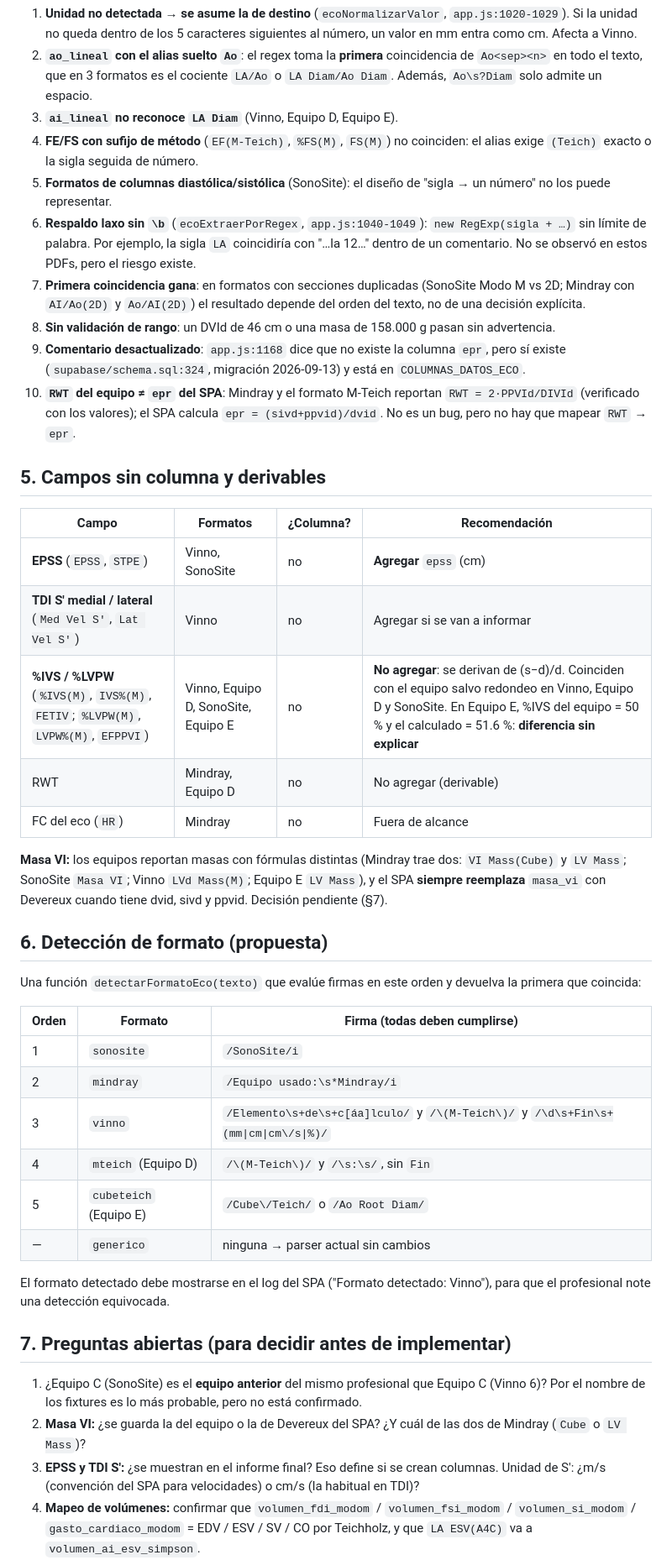
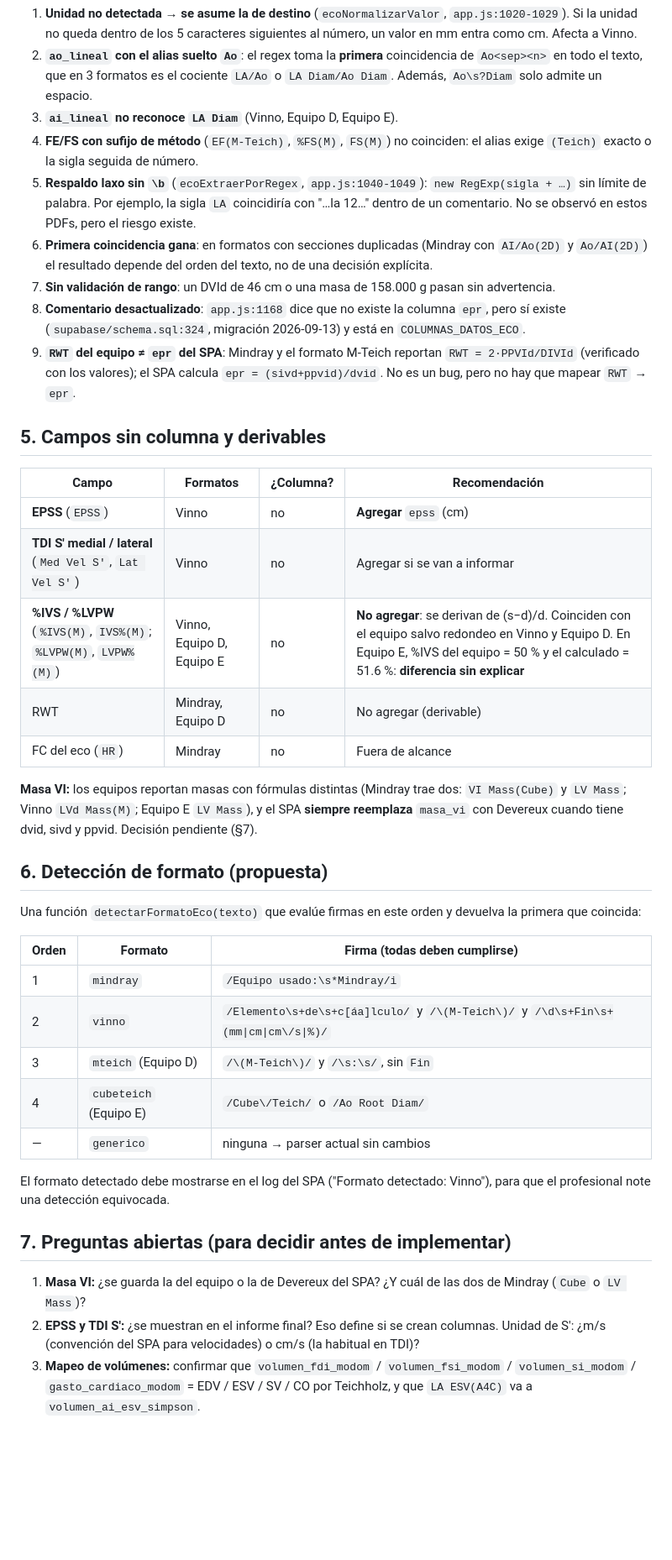
Before and after one commit to echevanest/MYVETE-INGESTA-N8N, a Markdown page: FORMATOS-ECO.md, the part around one of its changes. Shown at 84% size. GitHub-like rendering; blank space fills up the shorter version.

```diff
--- a/FORMATOS-ECO.md
+++ b/FORMATOS-ECO.md
@@ -218,21 +188,19 @@ Analizado desde Descargas en la auditoría previa (mismo método).
 3.  **`ai_lineal` no reconoce `LA Diam`** (Vinno, Equipo D, Equipo E).
 4.  **FE/FS con sufijo de método** (`EF(M-Teich)`, `%FS(M)`, `FS(M)`) no
     coinciden: el alias exige `(Teich)` exacto o la sigla seguida de número.
-5.  **Formatos de columnas diastólica/sistólica** (SonoSite): el diseño de
-    "sigla → un número" no los puede representar.
-6.  **Respaldo laxo sin `\b`** (`ecoExtraerPorRegex`, `app.js:1040-1049`):
+5.  **Respaldo laxo sin `\b`** (`ecoExtraerPorRegex`, `app.js:1040-1049`):
     `new RegExp(sigla + …)` sin límite de palabra. Por ejemplo, la sigla `LA`
     coincidiría con "…la 12…" dentro de un comentario. No se observó en estos
     PDFs, pero el riesgo existe.
-7.  **Primera coincidencia gana**: en formatos con secciones duplicadas
-    (SonoSite Modo M vs 2D; Mindray con `AI/Ao(2D)` y `Ao/AI(2D)`) el resultado
+6.  **Primera coincidencia gana**: en formatos con secciones duplicadas
+    (Mindray con `AI/Ao(2D)` y `Ao/AI(2D)`) el resultado
     depende del orden del texto, no de una decisión explícita.
-8.  **Sin validación de rango**: un DVId de 46 cm o una masa de 158.000 g
+7.  **Sin validación de rango**: un DVId de 46 cm o una masa de 158.000 g
     pasan sin advertencia.
-9.  **Comentario desactualizado**: `app.js:1168` dice que no existe la
+8.  **Comentario desactualizado**: `app.js:1168` dice que no existe la
     columna `epr`, pero sí existe (`supabase/schema.sql:324`, migración
     2026-09-13) y está en `COLUMNAS_DATOS_ECO`.
-10. **`RWT` del equipo ≠ `epr` del SPA**: Mindray y el formato M-Teich reportan
+9.  **`RWT` del equipo ≠ `epr` del SPA**: Mindray y el formato M-Teich reportan
     `RWT = 2·PPVId/DIVId` (verificado con los valores); el SPA calcula
     `epr = (sivd+ppvid)/dvid`. No es un bug, pero no hay que mapear `RWT` → `epr`.
 
@@ -240,14 +208,14 @@ Analizado desde Descargas en la auditoría previa (mismo método).
 
 | Campo | Formatos | ¿Columna? | Recomendación |
 |---|---|---|---|
-| **EPSS** (`EPSS`, `STPE`) | Vinno, SonoSite | no | **Agregar** `epss` (cm) |
+| **EPSS** (`EPSS`) | Vinno | no | **Agregar** `epss` (cm) |
 | **TDI S' medial / lateral** (`Med Vel S'`, `Lat Vel S'`) | Vinno | no | Agregar si se van a informar |
-| **%IVS / %LVPW** (`%IVS(M)`, `IVS%(M)`, `FETIV`; `%LVPW(M)`, `LVPW%(M)`, `EFPPVI`) | Vinno, Equipo D, SonoSite, Equipo E | no | **No agregar**: se derivan de (s−d)/d. Coinciden con el equipo salvo redondeo en Vinno, Equipo D y SonoSite. En Equipo E, %IVS del equipo = 50 % y el calculado = 51.6 %: **diferencia sin explicar** |
+| **%IVS / %LVPW** (`%IVS(M)`, `IVS%(M)`; `%LVPW(M)`, `LVPW%(M)`) | Vinno, Equipo D, Equipo E | no | **No agregar**: se derivan de (s−d)/d. Coinciden con el equipo salvo redondeo en Vinno y Equipo D. En Equipo E, %IVS del equipo = 50 % y el calculado = 51.6 %: **diferencia sin explicar** |
 | RWT | Mindray, Equipo D | no | No agregar (derivable) |
 | FC del eco (`HR`) | Mindray | no | Fuera de alcance |
 
 **Masa VI:** los equipos reportan masas con fórmulas distintas (Mindray trae
-dos: `VI Mass(Cube)` y `LV Mass`; SonoSite `Masa VI`; Vinno `LVd Mass(M)`;
+dos: `VI Mass(Cube)` y `LV Mass`; Vinno `LVd Mass(M)`;
 Equipo E `LV Mass`), y el SPA **siempre reemplaza** `masa_vi` con Devereux cuando
 tiene dvid, sivd y ppvid. Decisión pendiente (§7).
 
@@ -258,11 +226,10 @@ devuelva la primera que coincida:
 
 | Orden | Formato | Firma (todas deben cumplirse) |
 |---|---|---|
-| 1 | `sonosite` | `/SonoSite/i` |
-| 2 | `mindray` | `/Equipo usado:\s*Mindray/i` |
-| 3 | `vinno` | `/Elemento\s+de\s+c[áa]lculo/` y `/\(M-Teich\)/` y `/\d\s+Fin\s+(mm\|cm\|cm\/s\|%)/` |
-| 4 | `mteich` (Equipo D) | `/\(M-Teich\)/` y `/\s:\s/`, sin `Fin` |
-| 5 | `cubeteich` (Equipo E) | `/Cube\/Teich/` o `/Ao Root Diam/` |
+| 1 | `mindray` | `/Equipo usado:\s*Mindray/i` |
+| 2 | `vinno` | `/Elemento\s+de\s+c[áa]lculo/` y `/\(M-Teich\)/` y `/\d\s+Fin\s+(mm\|cm\|cm\/s\|%)/` |
+| 3 | `mteich` (Equipo D) | `/\(M-Teich\)/` y `/\s:\s/`, sin `Fin` |
+| 4 | `cubeteich` (Equipo E) | `/Cube\/Teich/` o `/Ao Root Diam/` |
 | — | `generico` | ninguna → parser actual sin cambios |
 
 El formato detectado debe mostrarse en el log del SPA ("Formato detectado:
@@ -270,13 +237,11 @@ Vinno"), para que el profesional note una detección equivocada.
 
 ## 7. Preguntas abiertas (para decidir antes de implementar)
 
-1.  ¿Equipo C (SonoSite) es el **equipo anterior** del mismo profesional que Equipo C (Vinno 6)?
-    Por el nombre de los fixtures es lo más probable, pero no está confirmado.
-2.  **Masa VI:** ¿se guarda la del equipo o la de Devereux del SPA? ¿Y cuál de
+1.  **Masa VI:** ¿se guarda la del equipo o la de Devereux del SPA? ¿Y cuál de
     las dos de Mindray (`Cube` o `LV Mass`)?
-3.  **EPSS y TDI S':** ¿se muestran en el informe final? Eso define si se crean
+2.  **EPSS y TDI S':** ¿se muestran en el informe final? Eso define si se crean
     columnas. Unidad de S': ¿m/s (convención del SPA para velocidades) o cm/s
     (la habitual en TDI)?
-4.  **Mapeo de volúmenes:** confirmar que `volumen_fdi_modom` / `volumen_fsi_modom`
+3.  **Mapeo de volúmenes:** confirmar que `volumen_fdi_modom` / `volumen_fsi_modom`
     / `volumen_si_modom` / `gasto_cardiaco_modom` = EDV / ESV / SV / CO por
     Teichholz, y que `LA ESV(A4C)` va a `volumen_ai_esv_simpson`.
```
Also changed, not shown: other parts of FORMATOS-ECO.md (+11 -43 lines), CRITERIOS DE CLASIFICACION.md (+48 -35 lines).
